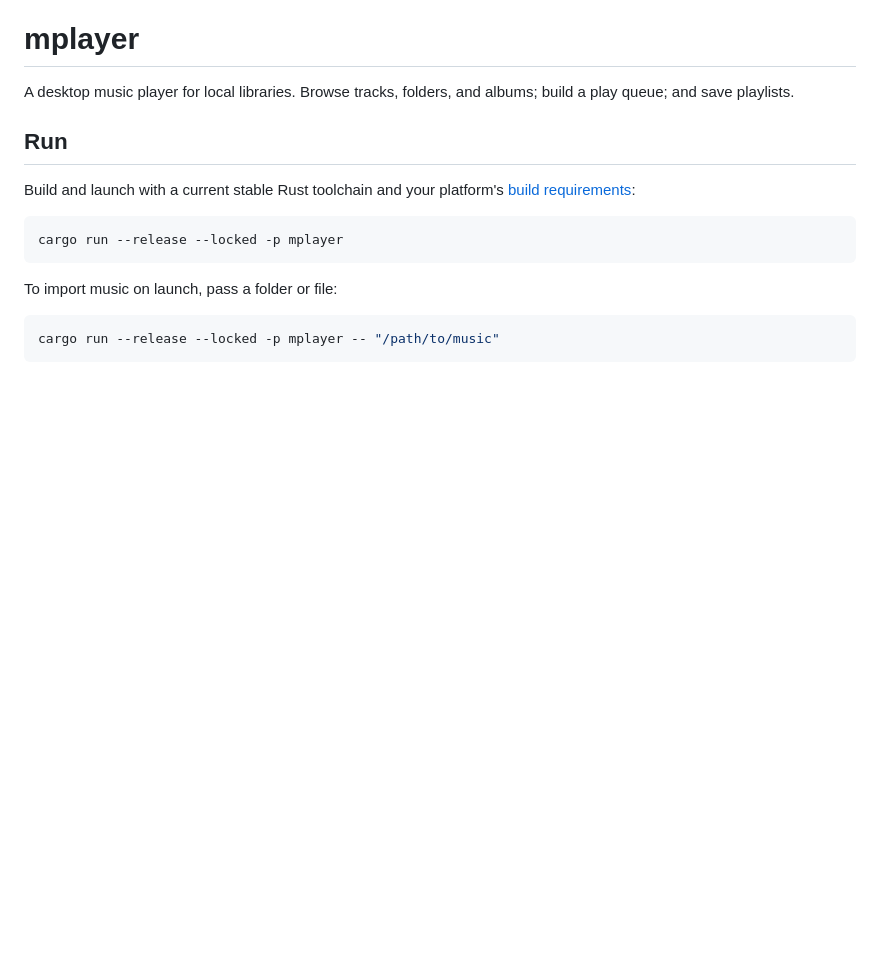
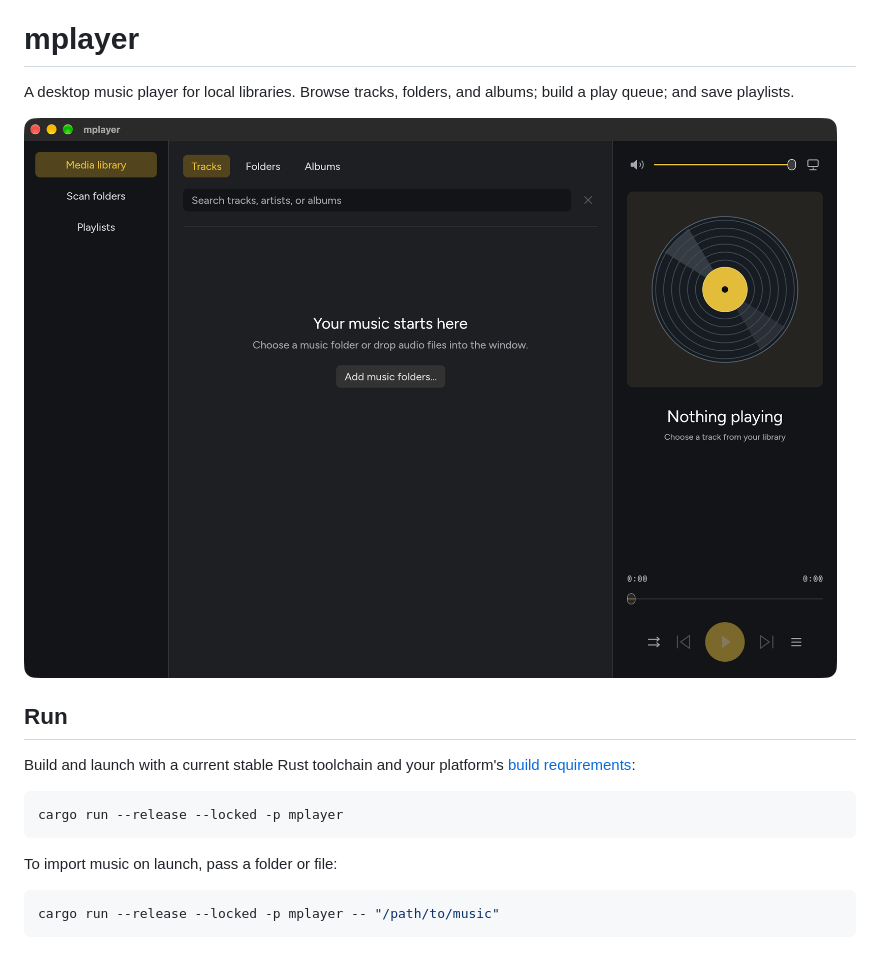
Before and after one commit to IvanKuzavkov/mplayer, a Markdown page: README.md, the part around the change. Drawn GitHub-style; pictures changed too: docs/screenshot.png (added); blank space fills up the shorter version.

Commit message:
add UI view to readme

```diff
--- a/README.md
+++ b/README.md
@@ -2,6 +2,8 @@
 
 A desktop music player for local libraries. Browse tracks, folders, and albums;
 build a play queue; and save playlists.
+
+![mplayer with an empty media library](docs/screenshot.png)
 
 ## Run
 
```
